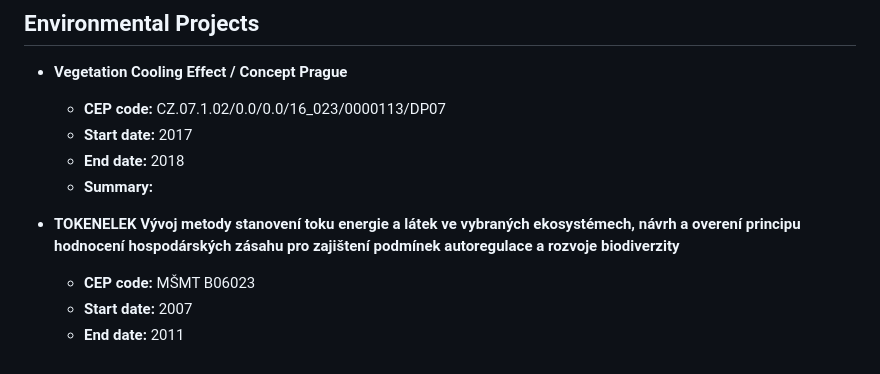
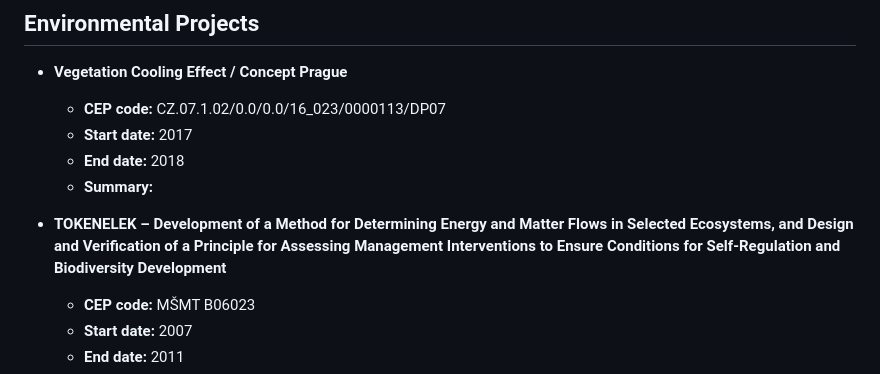
Before and after one commit to CVUT-FS-12110/agriculture-showcase, a Markdown page: README.md, the part around the change. Drawn GitHub-style.

```diff
--- a/README.md
+++ b/README.md
@@ -45,7 +45,7 @@ Projects are listed from newest to oldest.
   - **End date:** 2018
   - **Summary:**
 
-- **TOKENELEK Vývoj metody stanovení toku energie a látek ve vybraných ekosystémech, návrh a overení principu hodnocení hospodárských zásahu pro zajištení podmínek autoregulace a rozvoje biodiverzity**
+- **TOKENELEK – Development of a Method for Determining Energy and Matter Flows in Selected Ecosystems, and Design and Verification of a Principle for Assessing Management Interventions to Ensure Conditions for Self-Regulation and Biodiversity Development**
   - **CEP code:** MŠMT B06023
   - **Start date:** 2007
   - **End date:** 2011
```
